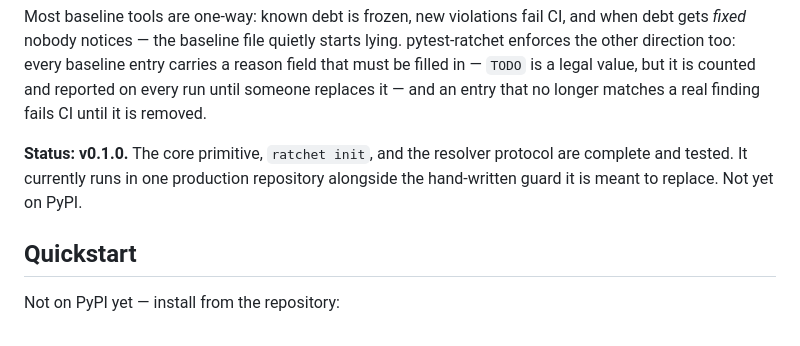
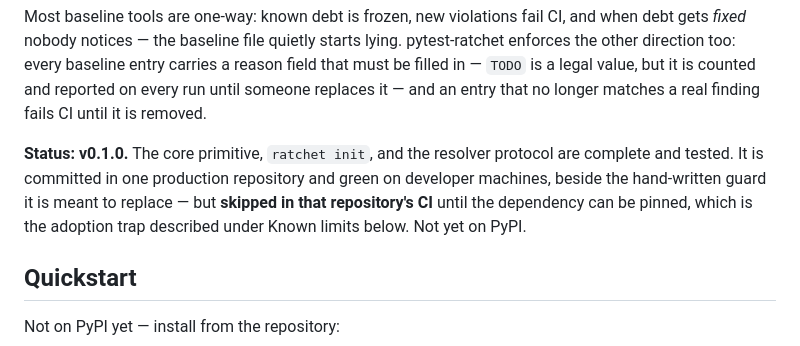
Before and after one commit to YucelOzcan/pytest-ratchet, a Markdown page: README.md, the part around the change. Rendered like a GitHub page.

Commit message:
docs: correct an overstated status line
"currently runs in one production repository" was not true, and it was
sitting on a public README. It is committed there and green on developer
machines, but skipped in that repository's CI behind importorskip, since
the plugin is not installed there — the skip count moved 18 to 19 on the
last two master runs, and that increment is this guard.

Describing a check that CI skips as "running" is precisely the
overstatement this tool exists to prevent. Corrected to say committed,
green locally, skipped in CI until the dependency is pinned, with a
pointer to the adoption trap already documented under Known limits.

Caught by the reviewing session, not by me.

Co-Authored-By: Claude Fable 5 <noreply@anthropic.com>

```diff
--- a/README.md
+++ b/README.md
@@ -12,9 +12,11 @@ it is counted and reported on every run until someone replaces it — and an
 entry that no longer matches a real finding fails CI until it is removed.
 
 **Status: v0.1.0.** The core primitive, `ratchet init`, and the resolver
-protocol are complete and tested. It currently runs in one production
-repository alongside the hand-written guard it is meant to replace. Not yet
-on PyPI.
+protocol are complete and tested. It is committed in one production
+repository and green on developer machines, beside the hand-written guard it
+is meant to replace — but **skipped in that repository's CI** until the
+dependency can be pinned, which is the adoption trap described under Known
+limits below. Not yet on PyPI.
 
 ## Quickstart
 
```
